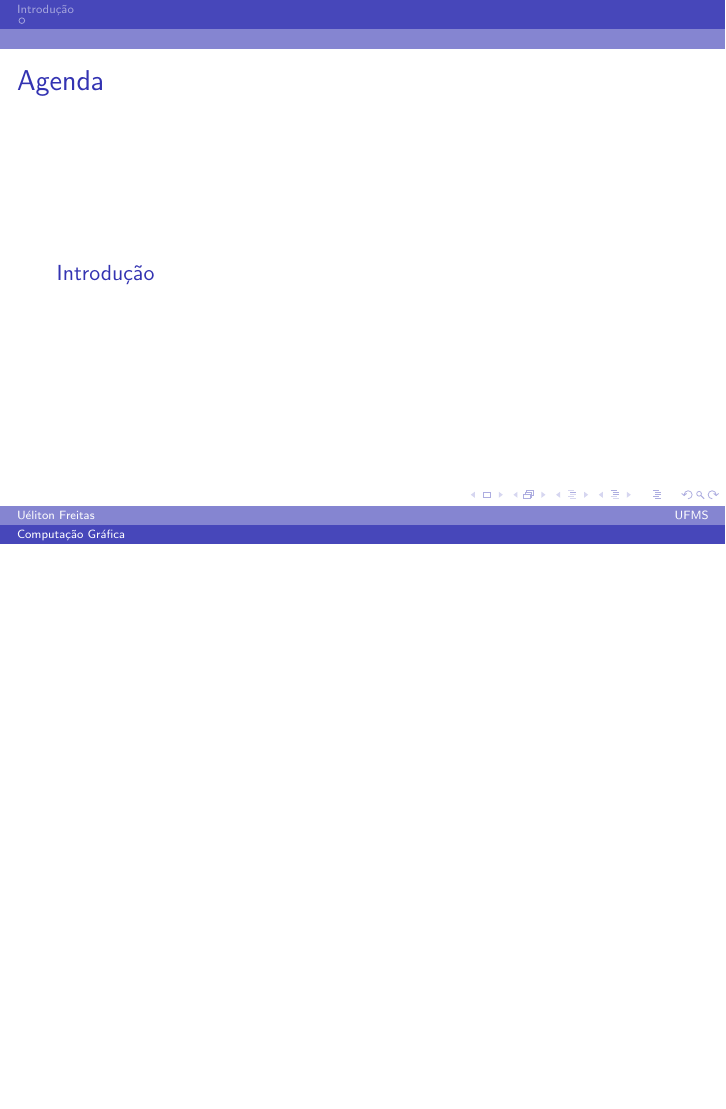
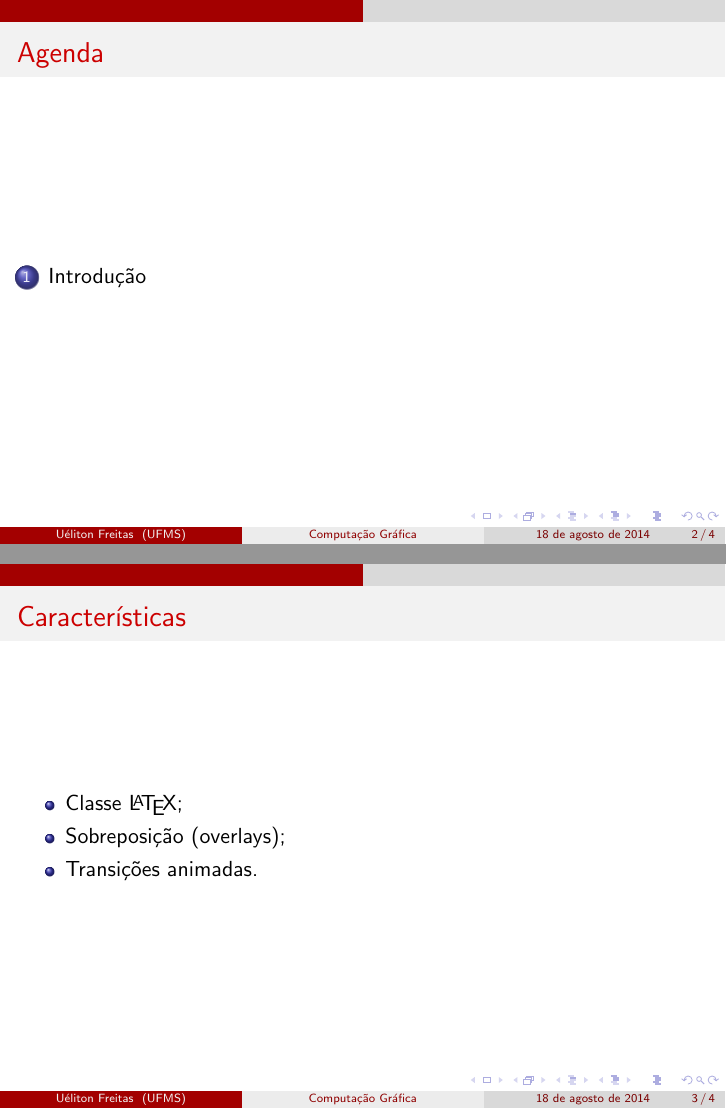
Before and after one commit to UelitonFreitas/Aulas, LaTeX slides (ComputacaoGrafica/Aula1/Latex/presentation_1.tex): page 2 of 3 before the commit and pages 2 and 5 of 6 after it, the two joined at a grey line, the shorter picture padded with empty space. Compiled offline with pdfLaTeX.

Commit message:
Adicionando mudançãs de layot na Aula 1

```diff
--- a/ComputacaoGrafica/Aula1/Latex/presentation_1.tex
+++ b/ComputacaoGrafica/Aula1/Latex/presentation_1.tex
@@ -30,10 +30,10 @@
 %\usetheme{Berkeley}
 %\usetheme{Berlin}
 %\usetheme{Boadilla}
-%\usetheme{CambridgeUS}
+\usetheme{CambridgeUS}
 %\usetheme{Copenhagen}
 %\usetheme{Darmstadt}
-\usetheme{Dresden}
+%\usetheme{Dresden}
 %\usetheme{Frankfurt}
 %\usetheme{Goettingen}
 %\usetheme{Hannover}
@@ -56,10 +56,10 @@
 % changes the colors of your current slide theme.
 
 %\usecolortheme{albatross}
-%\usecolortheme{beaver}
+\usecolortheme{beaver}
 %\usecolortheme{beetle}
 %\usecolortheme{crane}
-\usecolortheme{dolphin}
+%\usecolortheme{dolphin}
 %\usecolortheme{dove}
 %\usecolortheme{fly}
 %\usecolortheme{lily}
@@ -115,6 +115,16 @@ Universidade Católica Don Bosco - UCDB \\ % Your institution for the title page
 \tableofcontents % Throughout your presentation, if you choose to use \section{} and \subsection{} commands, these will automatically be printed on this slide as an overview of your presentation
 \end{frame}
 
+\begin{frame}
+\frametitle{Características}
+\begin{itemize}
+\item<1-> Classe \LaTeX;
+\item<2-> Sobreposição (overlays);
+\item<3-> Transições animadas.
+\end{itemize}
+\end{frame}
+
+
 %----------------------------------------------------------------------------------------
 %	PRESENTATION SLIDES
 %----------------------------------------------------------------------------------------
```
Also changed, not shown: ComputacaoGrafica/Aula1/Latex/presentation_1.pdf, ComputacaoGrafica/Aula1/Latex/presentation_1.tex (2 more changed lines), 7 other files.
